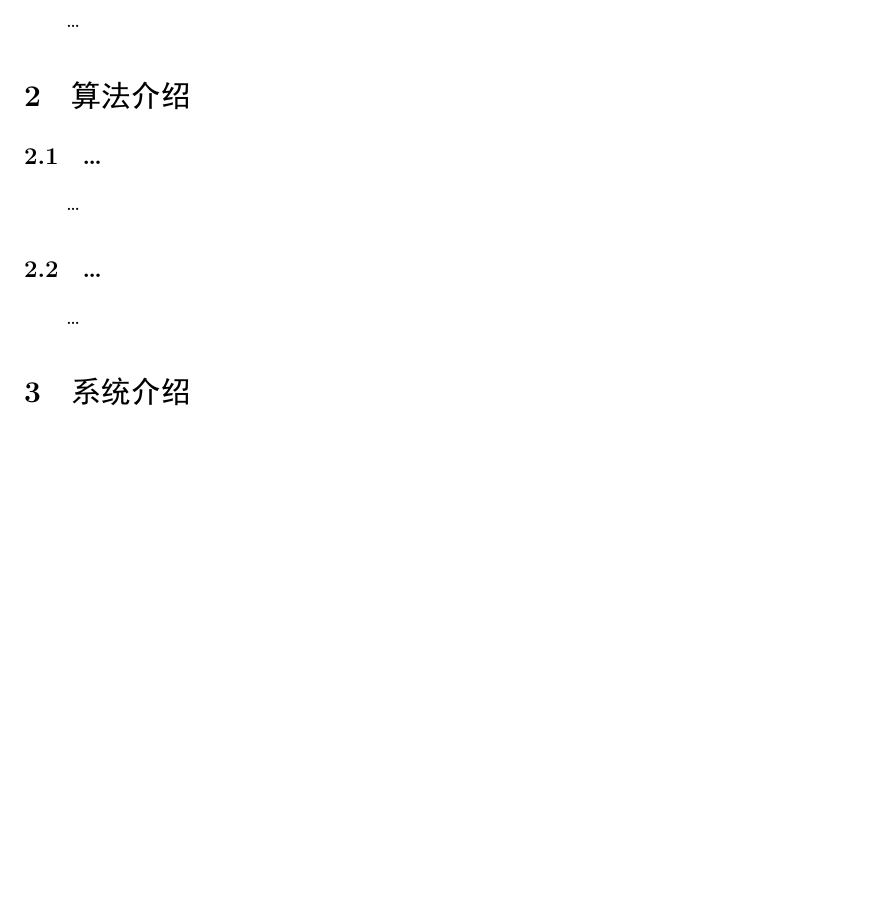
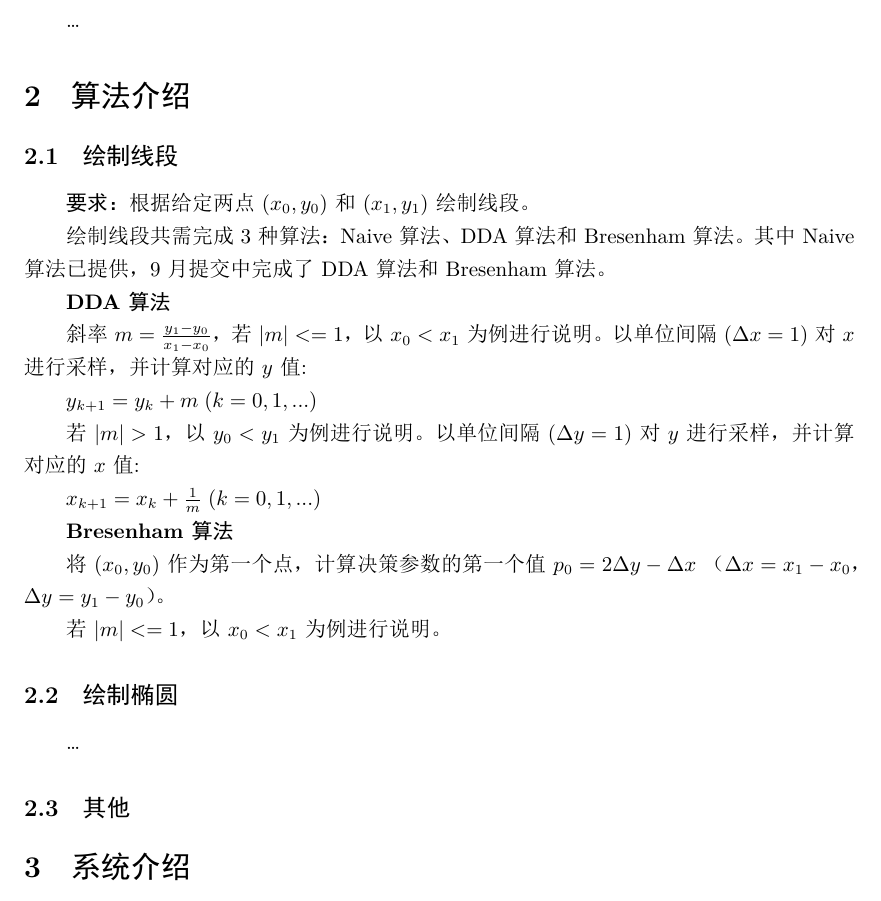
Before and after one commit to HeloiseZhu/Computer-Graphics, a LaTeX document (181860155_9/report/181860155_报告.tex): part of the page before the commit and part of page 1 of 2 after it, cut so that both start at the same text, the shorter picture padded with empty space. The pictures show the PDF file 181860155_9/report/181860155_报告.pdf that the author committed with the source.

Commit message:
finish MCA alg(not tested completely)

```diff
--- a/181860155_9/report/181860155_报告.tex
+++ b/181860155_9/report/181860155_报告.tex
@@ -29,12 +29,42 @@
 \dots
 
 \section{算法介绍}
-\subsection{\dots}
-\dots
-\subsection{\dots}
+% 已完成或拟采用算法的原理介绍、自己的理解、对比分析等
+\subsection{绘制线段}
+\textbf{要求：}根据给定两点$(x_0,y_0)$和$(x_1,y_1)$绘制线段。
+
+绘制线段共需完成3种算法：Naive算法、DDA算法和Bresenham算法。
+其中Naive算法已提供，9月提交中完成了DDA算法和Bresenham算法。
+
+\textbf{DDA算法}
+
+斜率$m=\frac{y_1-y_0}{x_1-x_0}$，
+若$|m|<=1$，以$x_0<x_1$为例进行说明。
+以单位间隔($\Delta x=1$)对$x$进行采样，并计算对应的$y$值:
+
+$y_{k+1}=y_k+m\;(k=0,1,...)$
+
+若$|m|>1$，以$y_0<y_1$为例进行说明。
+以单位间隔($\Delta y=1$)对$y$进行采样，并计算对应的$x$值:
+
+$x_{k+1}=x_k+\frac{1}{m}\;(k=0,1,...)$
+
+\textbf{Bresenham算法}
+
+将$(x_0,y_0)$作为第一个点，
+计算决策参数的第一个值$p_0=2\Delta y-\Delta x$
+（$\Delta x=x_1-x_0$，$\Delta y=y_1-y_0$）。
+
+若$|m|<=1$，以$x_0<x_1$为例进行说明。
+
+
+\subsection{绘制椭圆}
 \dots
 
+\subsection{其他}
+
 \section{系统介绍}
+% 已完成或拟采用的系统框架、交互逻辑、设计思路等
 \dots
 
 \section{总结}
```
Also changed, not shown: 181860155_9/report/181860155_报告.pdf, 181860155_9/report/181860155_报告.tex (5 more changed lines), 1 other file.
